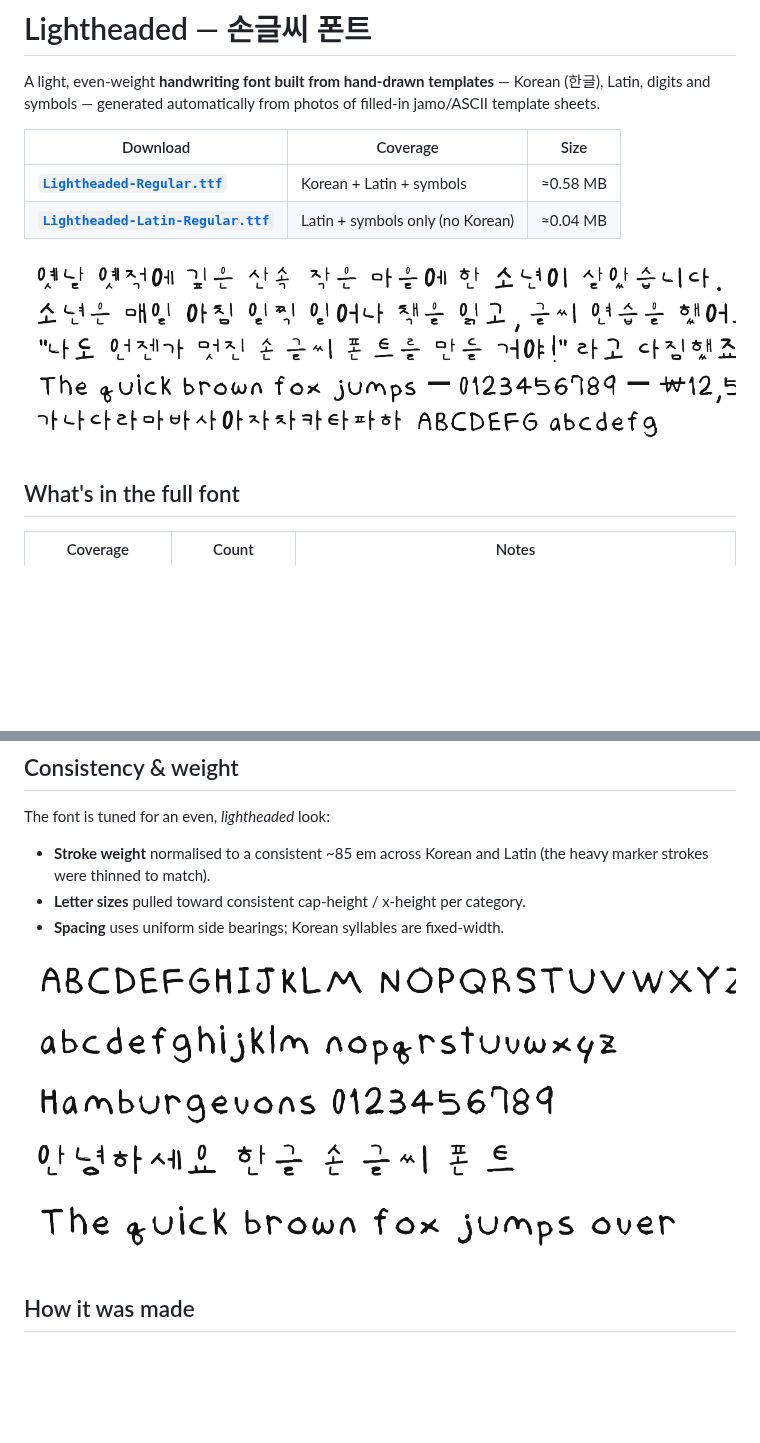
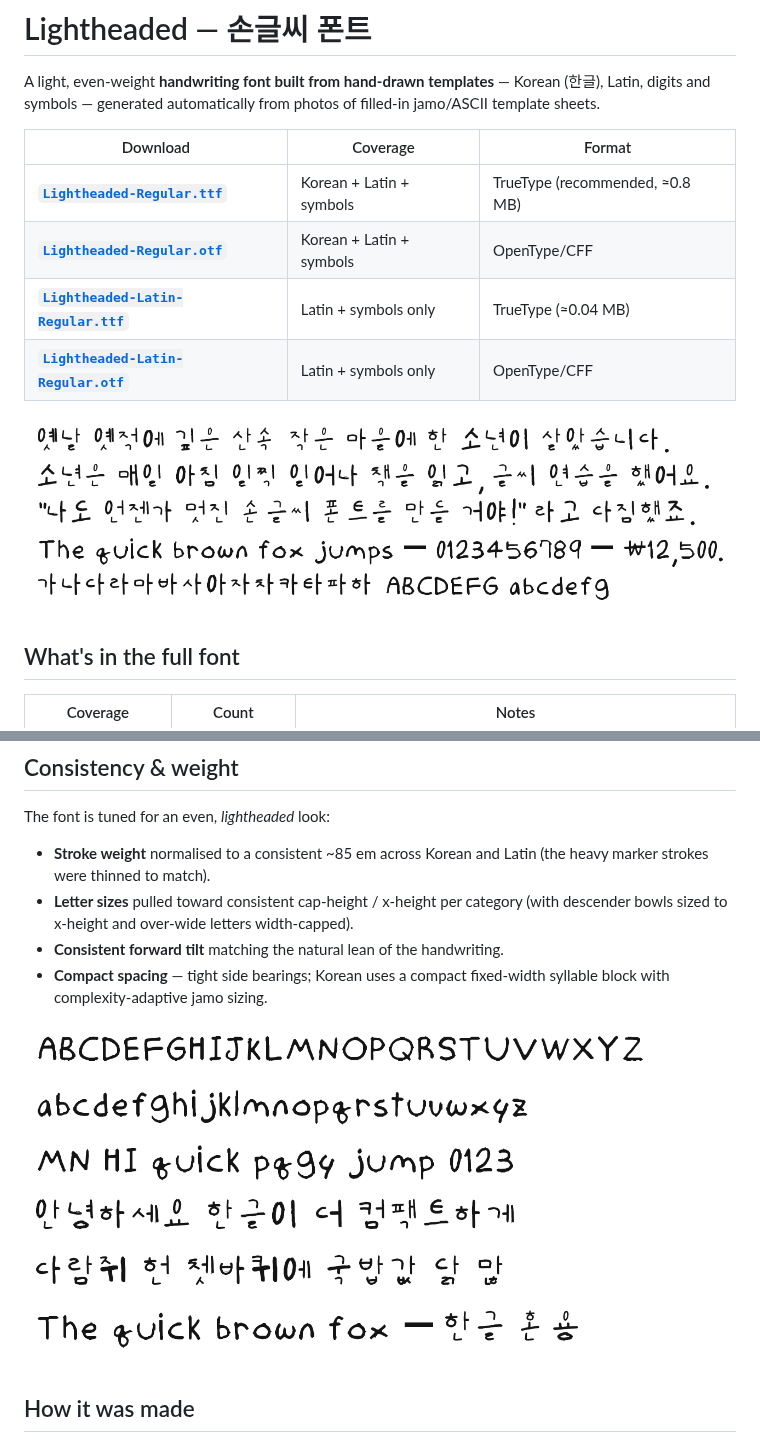
Before and after one commit to DarkerApple/KoreanFont, a Markdown page: README.md, 2 parts joined by grey strips. Drawn GitHub-style; pictures changed too: samples/consistency.png, samples/paragraph.png; blank space fills up the shorter version.

Commit message:
Add consistent tilt, compact Korean/spacing, adaptive jamo sizing; fix M and q
Address review feedback:
- Consistent forward slant (~2.9deg) across Latin, symbols and all Hangul
  composites, matching the natural lean of the handwriting
- More compact Korean: tighter syllable square, advance 1000 -> 915,
  higher jamo fill; jamo size now adapts to stroke complexity so simple
  consonants sit smaller and complex ones use the full zone
- Compact Latin spacing (side bearings 72 -> 50)
- Fix q (and g/p/y/j): bowl sized to x-height instead of shrinking to fit
  the descender; fix M ballooning with a width cap that preserves height
- Stronger cap-height/x-height normalisation for consistent letter sizes

make_otf.py added: OTF/CFF export with subroutinisation (OTFs land in the
next commit once compression finishes).

Co-Authored-By: Claude Opus 4.8 <noreply@anthropic.com>
Claude-Session: https://claude.ai/code/session_013JLVhF8rwNc6HCPcWpS652

```diff
--- a/README.md
+++ b/README.md
@@ -4,10 +4,12 @@ A light, even-weight **handwriting font built from hand-drawn templates** —
 Korean (한글), Latin, digits and symbols — generated automatically from photos
 of filled-in jamo/ASCII template sheets.
 
-| Download | Coverage | Size |
+| Download | Coverage | Format |
 |---|---|---|
-| **[`Lightheaded-Regular.ttf`](Lightheaded-Regular.ttf)** | Korean + Latin + symbols | ≈0.58 MB |
-| **[`Lightheaded-Latin-Regular.ttf`](Lightheaded-Latin-Regular.ttf)** | Latin + symbols only (no Korean) | ≈0.04 MB |
+| **[`Lightheaded-Regular.ttf`](Lightheaded-Regular.ttf)** | Korean + Latin + symbols | TrueType (recommended, ≈0.8 MB) |
+| **[`Lightheaded-Regular.otf`](Lightheaded-Regular.otf)** | Korean + Latin + symbols | OpenType/CFF |
+| **[`Lightheaded-Latin-Regular.ttf`](Lightheaded-Latin-Regular.ttf)** | Latin + symbols only | TrueType (≈0.04 MB) |
+| **[`Lightheaded-Latin-Regular.otf`](Lightheaded-Latin-Regular.otf)** | Latin + symbols only | OpenType/CFF |
 
 ![paragraph sample](samples/paragraph.png)
 
@@ -35,8 +37,11 @@ The font is tuned for an even, *lightheaded* look:
 
 - **Stroke weight** normalised to a consistent ~85 em across Korean and Latin
   (the heavy marker strokes were thinned to match).
-- **Letter sizes** pulled toward consistent cap-height / x-height per category.
-- **Spacing** uses uniform side bearings; Korean syllables are fixed-width.
+- **Letter sizes** pulled toward consistent cap-height / x-height per category
+  (with descender bowls sized to x-height and over-wide letters width-capped).
+- **Consistent forward tilt** matching the natural lean of the handwriting.
+- **Compact spacing** — tight side bearings; Korean uses a compact
+  fixed-width syllable block with complexity-adaptive jamo sizing.
 
 ![consistency](samples/consistency.png)
 
```
Also changed, not shown: build/README.md (+3 -2 lines), samples/faithful.png (added), 7 other files.
